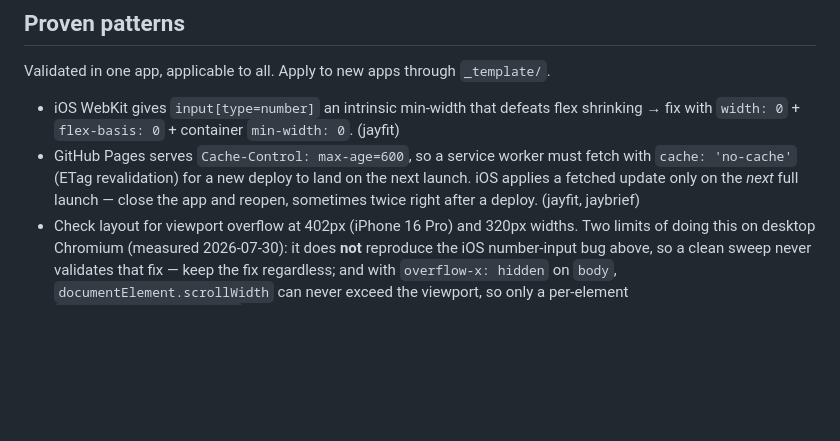
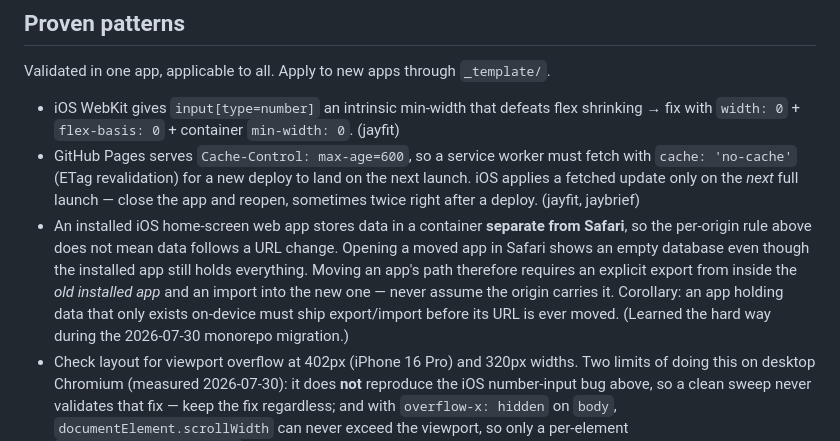
Before and after one commit to jaeyoun98/apps, a Markdown page: CLAUDE.md, the part around the change. Rendered like a GitHub page; blank space fills up the shorter version.

Commit message:
Record that iOS installed-app storage does not follow a URL change

```diff
--- a/CLAUDE.md
+++ b/CLAUDE.md
@@ -65,6 +65,13 @@ Validated in one app, applicable to all. Apply to new apps through `_template/`.
   `cache: 'no-cache'` (ETag revalidation) for a new deploy to land on the next launch.
   iOS applies a fetched update only on the *next* full launch — close the app and
   reopen, sometimes twice right after a deploy. (jayfit, jaybrief)
+- An installed iOS home-screen web app stores data in a container **separate from Safari**,
+  so the per-origin rule above does not mean data follows a URL change. Opening a moved app
+  in Safari shows an empty database even though the installed app still holds everything.
+  Moving an app's path therefore requires an explicit export from inside the *old installed
+  app* and an import into the new one — never assume the origin carries it. Corollary: an
+  app holding data that only exists on-device must ship export/import before its URL is
+  ever moved. (Learned the hard way during the 2026-07-30 monorepo migration.)
 - Check layout for viewport overflow at 402px (iPhone 16 Pro) and 320px widths. Two limits
   of doing this on desktop Chromium (measured 2026-07-30): it does **not** reproduce the
   iOS number-input bug above, so a clean sweep never validates that fix — keep the fix
```
